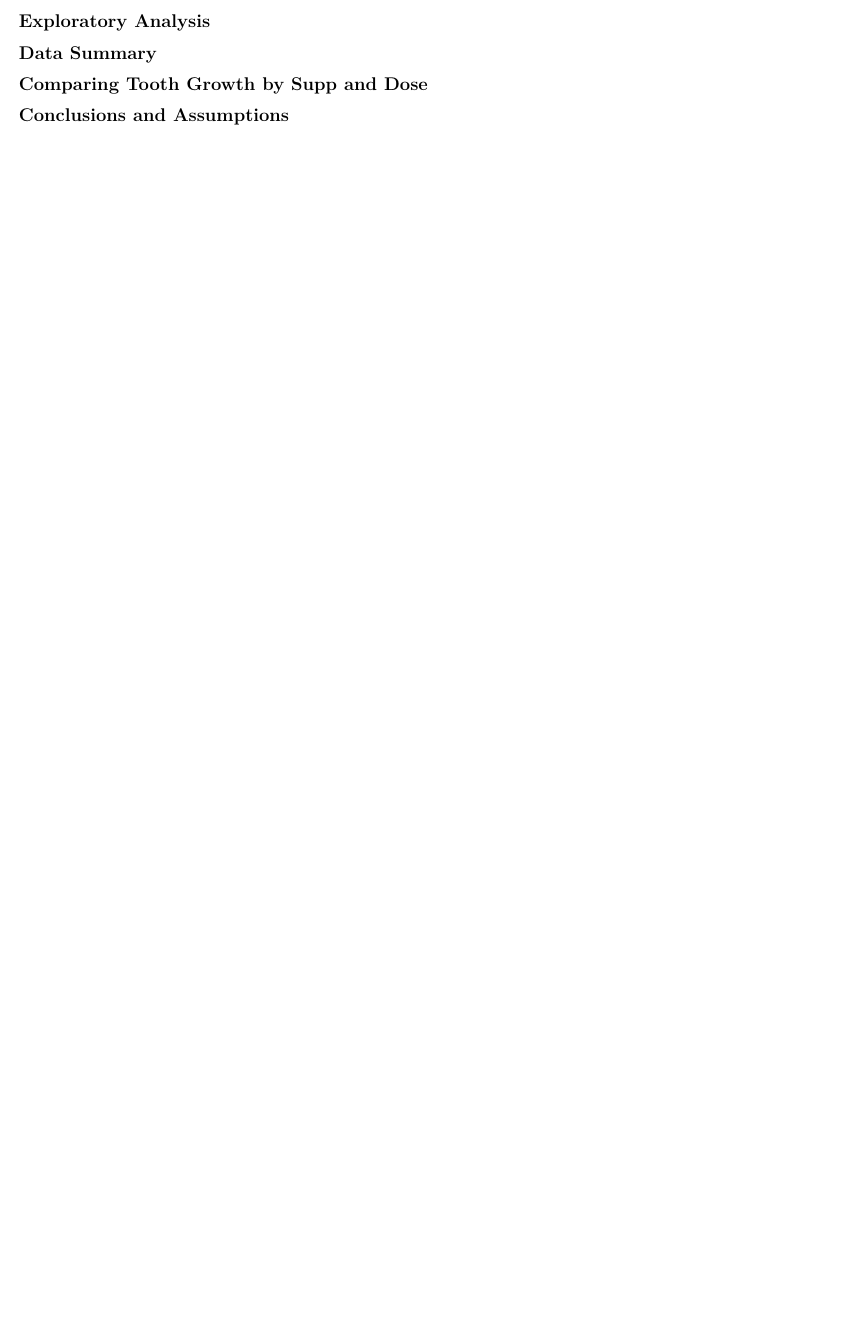
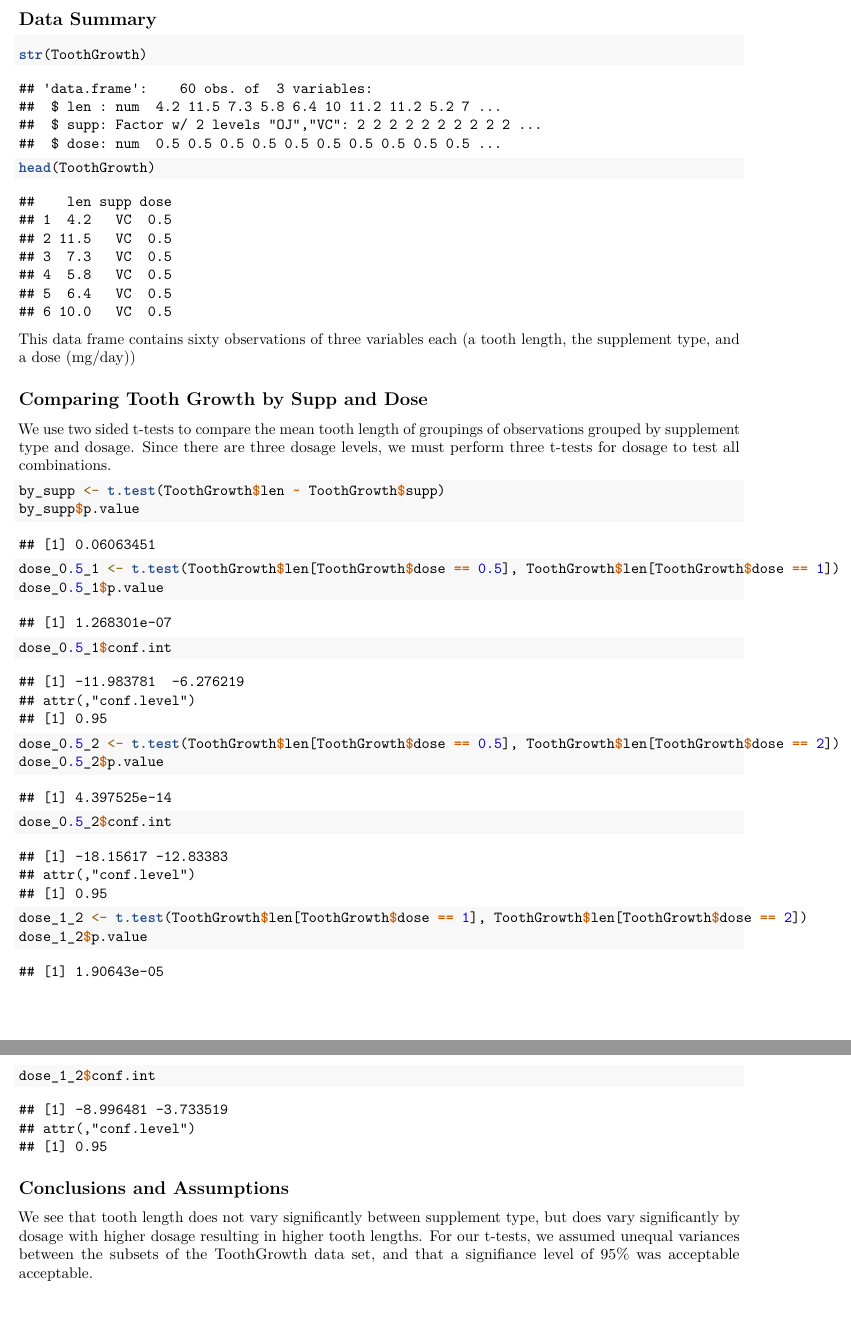
Before and after one commit to danielhertenstein/course6_project, an R Markdown document (part2.Rmd): part of the page before the commit and two parts of pages 2 and 3 of 3 after it, the two joined at a grey line, cut at the place of the change, the shorter picture padded with empty space. Rendered offline with R 4.5, knitr and Pandoc, then LaTeX, with nearby package versions; both versions are drawn in the output format of the newer one.

Commit message:
Finishes Part 2

````diff
--- a/part2.Rmd
+++ b/part2.Rmd
@@ -2,7 +2,7 @@
 title: "Basic Inferential Data Analysis"
 author: "Daniel Hertenstein"
 date: "January 4, 2017"
-output: html_document
+output: pdf_document
 ---
 
 ```{r setup, include=FALSE}
@@ -15,6 +29,31 @@ knitr::opts_chunk$set(echo = TRUE)
 
 ## Data Summary
 
+```{r}
+str(ToothGrowth)
+head(ToothGrowth)
+```
+
+This data frame contains sixty observations of three variables each (a tooth length, the supplement type, and a dose (mg/day))
+
 ## Comparing Tooth Growth by Supp and Dose
 
+We use two sided t-tests to compare the mean tooth length of groupings of observations grouped by supplement type and dosage. Since there are three dosage levels, we must perform three t-tests for dosage to test all combinations.
+
+```{r}
+by_supp <- t.test(ToothGrowth$len ~ ToothGrowth$supp)
+by_supp$p.value
+dose_0.5_1 <- t.test(ToothGrowth$len[ToothGrowth$dose == 0.5], ToothGrowth$len[ToothGrowth$dose == 1])
+dose_0.5_1$p.value
+dose_0.5_1$conf.int
+dose_0.5_2 <- t.test(ToothGrowth$len[ToothGrowth$dose == 0.5], ToothGrowth$len[ToothGrowth$dose == 2])
+dose_0.5_2$p.value
+dose_0.5_2$conf.int
+dose_1_2 <- t.test(ToothGrowth$len[ToothGrowth$dose == 1], ToothGrowth$len[ToothGrowth$dose == 2])
+dose_1_2$p.value
+dose_1_2$conf.int
+```
+
 ## Conclusions and Assumptions
+
+We see that tooth length does not vary significantly between supplement type, but does vary significantly by dosage with higher dosage resulting in higher tooth lengths. For our t-tests, we assumed unequal variances between the subsets of the ToothGrowth data set, and that a signifiance level of 95% was acceptable acceptable.
````
Also changed, not shown: part2.pdf (added), part2.Rmd (14 more changed lines).
